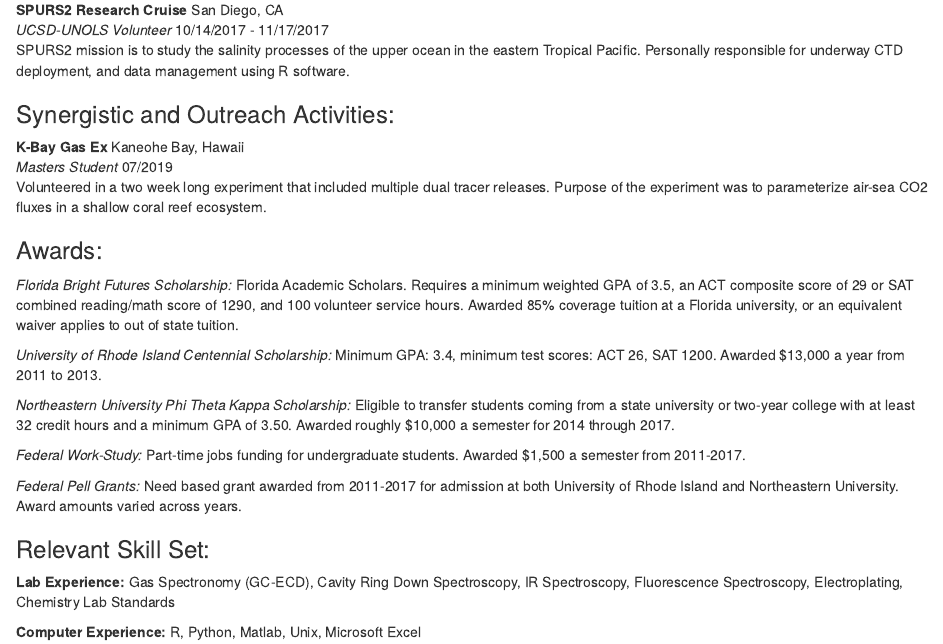
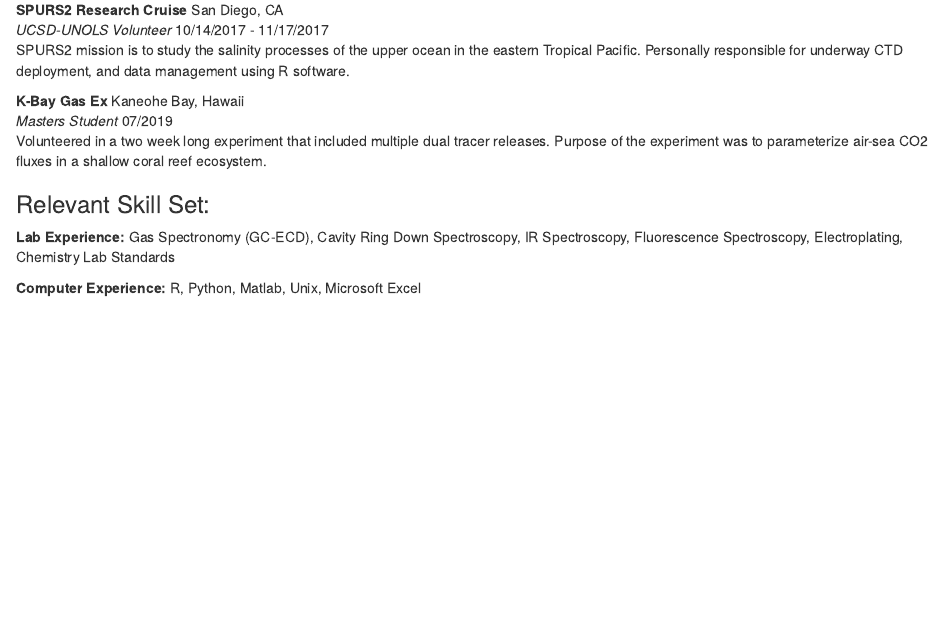
Before and after one commit to jamiesash/jamiesash.github.io, an R Markdown document (index.Rmd): the page in a window 1100 px wide, from 1540 px down. Rendered offline with R 4.5, knitr and Pandoc, with nearby package versions; drawn as R Markdown's standard HTML page in place of the format the file asks for.

Commit message:
removed synergistic activities

```diff
--- a/index.Rmd
+++ b/index.Rmd
@@ -78,25 +76,9 @@ The Baltic Gas Exchange research cruise’s purpose was to address the uncertain
 *UCSD-UNOLS Volunteer* \hfill	                                  							  10/14/2017 - 11/17/2017
 SPURS2 mission is to study the salinity processes of the upper ocean in the eastern Tropical Pacific. Personally responsible for underway CTD deployment, and data management using R software.
 
-### Synergistic and Outreach Activities:
-
 **K-Bay Gas Ex** \hfill	                                  							        Kaneohe Bay, Hawaii
 *Masters Student* \hfill                                  											07/2019
 Volunteered in a two week long experiment that included multiple dual tracer releases. Purpose of the experiment was to parameterize air-sea CO2 fluxes in a shallow coral reef ecosystem.
-
-\newpage
-
-### Awards:
-
-*Florida Bright Futures Scholarship:* Florida Academic Scholars. Requires a minimum weighted GPA of 3.5, an ACT composite score of 29 or SAT combined reading/math score of 1290, and 100 volunteer service hours. Awarded 85% coverage tuition at a Florida university, or an equivalent waiver applies to out of state tuition.
-
-*University of Rhode Island Centennial Scholarship:* Minimum GPA: 3.4, minimum test scores: ACT 26, SAT 1200. Awarded $13,000 a year from 2011 to 2013.
-
-*Northeastern University Phi Theta Kappa Scholarship:* Eligible to transfer students coming from a state university or two-year college with at least 32 credit hours and a minimum GPA of 3.50. Awarded roughly $10,000 a semester for 2014 through 2017.
-
-*Federal Work-Study:* Part-time jobs funding for undergraduate students. Awarded $1,500 a semester from 2011-2017.
-
-*Federal Pell Grants:* Need based grant awarded from 2011-2017 for admission at both University of Rhode Island and Northeastern University. Award amounts varied across years.
 
 ### Relevant Skill Set:
 
```
Also changed, not shown: index.Rmd (2 more changed lines).
